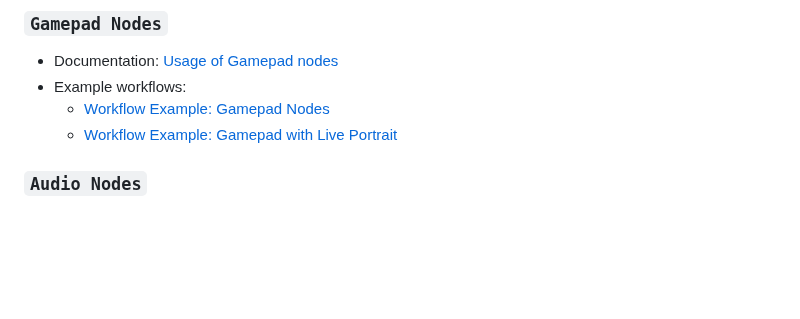
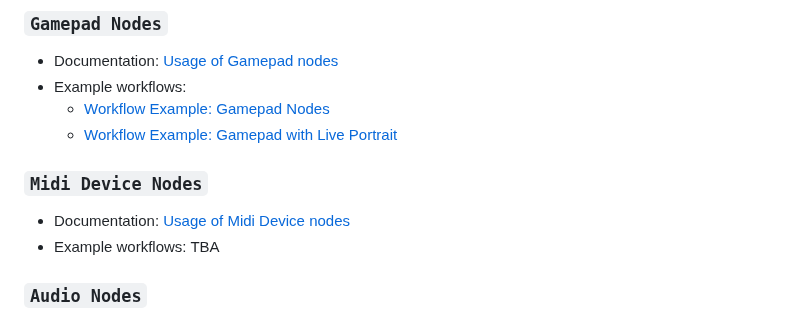
Before and after one commit to VrchStudio/comfyui-web-viewer, a Markdown page: README.md, the part around the change. Rendered like a GitHub page; blank space fills up the shorter version.

```diff
--- a/README.md
+++ b/README.md
@@ -94,6 +94,11 @@ Simply search for `ComfyUI Web Viewer` in ComfyUI Manager and install it directl
 - Example workflows:
   - [Workflow Example: Gamepad Nodes](./example_workflows/example_gamepad_nodes_001_basic.json)
   - [Workflow Example: Gamepad with Live Portrait](./example_workflows/example_gamepad_nodes_002_live_portrait.json)
+
+### `Midi Device Nodes`
+
+- Documentation: [Usage of Midi Device nodes](./docs/midi_nodes.md)
+- Example workflows: TBA
 
 ### `Audio Nodes`
 
```
